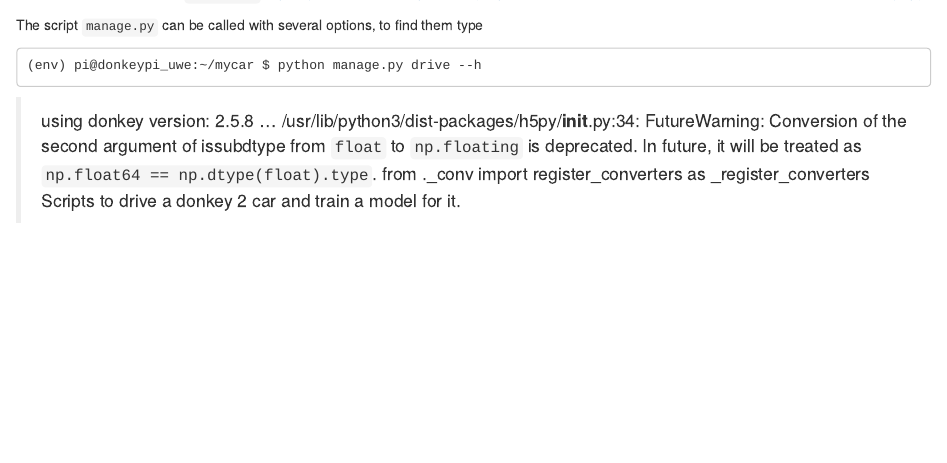
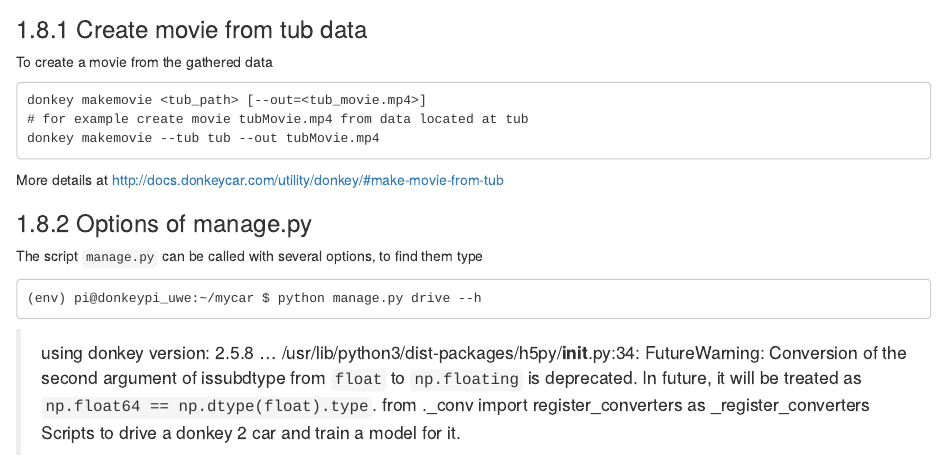
Before and after one commit to RoboCarEsslingen/BookDownDocu, an R Markdown document (051-DonkeyCar.Rmd): the page in a window 1100 px wide, from 6900 px down before the commit and from 6910 px down after it. Rendered offline with R 4.5, knitr and Pandoc, with nearby package versions; drawn as R Markdown's standard HTML page in place of the format the file asks for.

Commit message:
added makemovie

````diff
--- a/051-DonkeyCar.Rmd
+++ b/051-DonkeyCar.Rmd
@@ -350,7 +350,17 @@ And the car drives
 
 add Bluetooth controller to ```manage.py``` https://github.com/autorope/donkey2_plus/blob/690ff1b78c49c2a3dd4c1095bfcac9673f150804/manage.py
 
+### Create movie from tub data
+To create a movie from the gathered data
+```
+donkey makemovie <tub_path> [--out=<tub_movie.mp4>]
+# for example create movie tubMovie.mp4 from data located at tub
+donkey makemovie --tub tub --out tubMovie.mp4
+```
+More details at http://docs.donkeycar.com/utility/donkey/#make-movie-from-tub
 
+
+### Options of manage.py
 The script ```manage.py``` can be called with several options, to find them type
 ```
 (env) pi@donkeypi_uwe:~/mycar $ python manage.py drive --h
````
Also changed, not shown: docs/search_index.json, 9 other files.
